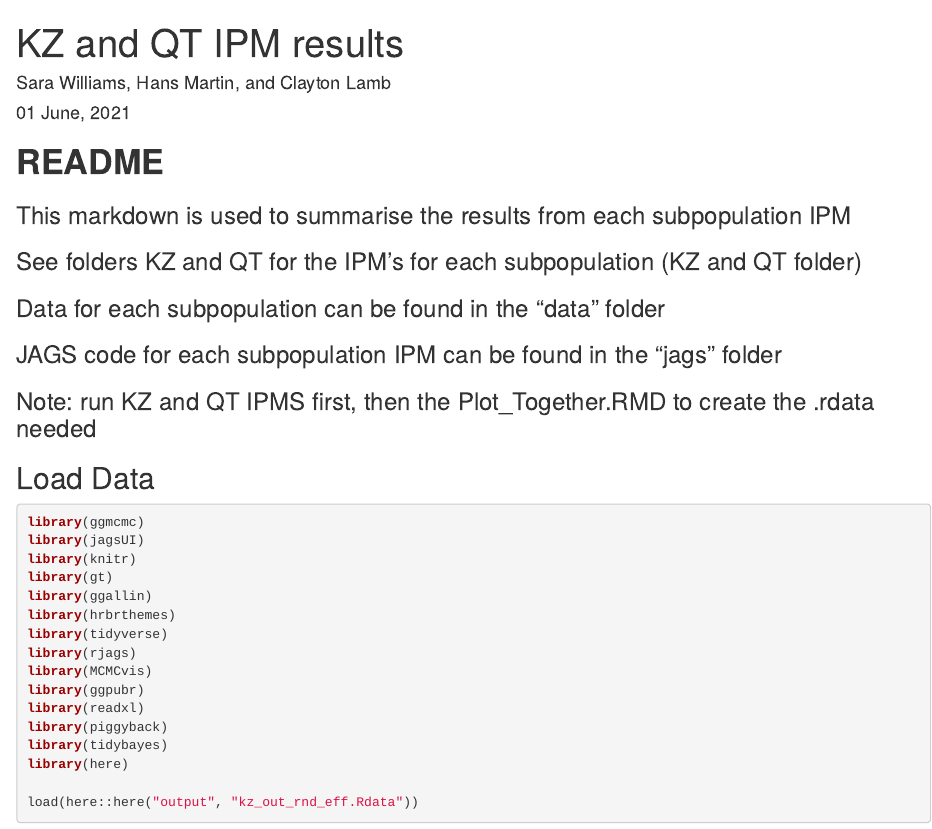
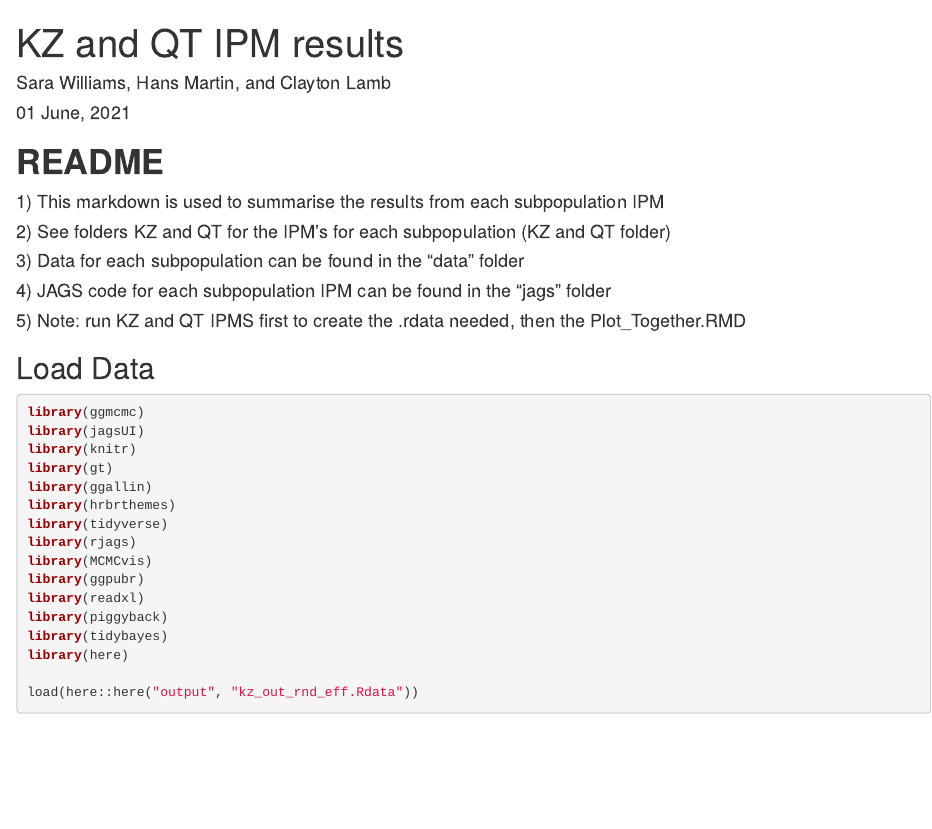
Before and after one commit to ctlamb/KZ_QT_IPM, an R Markdown document (Plot_Together.Rmd): the page in a window 1100 px wide, from its top. Rendered offline with R 4.5, knitr and Pandoc, with nearby package versions; some code elsewhere in the file could not run offline.

Commit message:
update README instructions

````diff
--- a/Plot_Together.Rmd
+++ b/Plot_Together.Rmd
@@ -12,11 +12,11 @@ rmarkdown::render(here::here('Plot_Together.Rmd'),
 ```
 
 # **README**
-### This markdown is used to summarise the results from each subpopulation IPM
-### See folders KZ and QT for the IPM’s for each subpopulation (KZ and QT folder)
-### Data for each subpopulation can be found in the "data" folder
-### JAGS code for each subpopulation IPM can be found in the "jags" folder
-### Note: run KZ and QT IPMS first, then the Plot_Together.RMD to create the .rdata needed
+#### 1) This markdown is used to summarise the results from each subpopulation IPM
+#### 2) See folders KZ and QT for the IPM’s for each subpopulation (KZ and QT folder)
+#### 3) Data for each subpopulation can be found in the "data" folder
+#### 4) JAGS code for each subpopulation IPM can be found in the "jags" folder
+#### 5) Note: run KZ and QT IPMS first to create the .rdata needed, then the Plot_Together.RMD
 
 ## Load Data
 ```{r Load packages and data, results='hide', message=FALSE, warning=FALSE}
````
